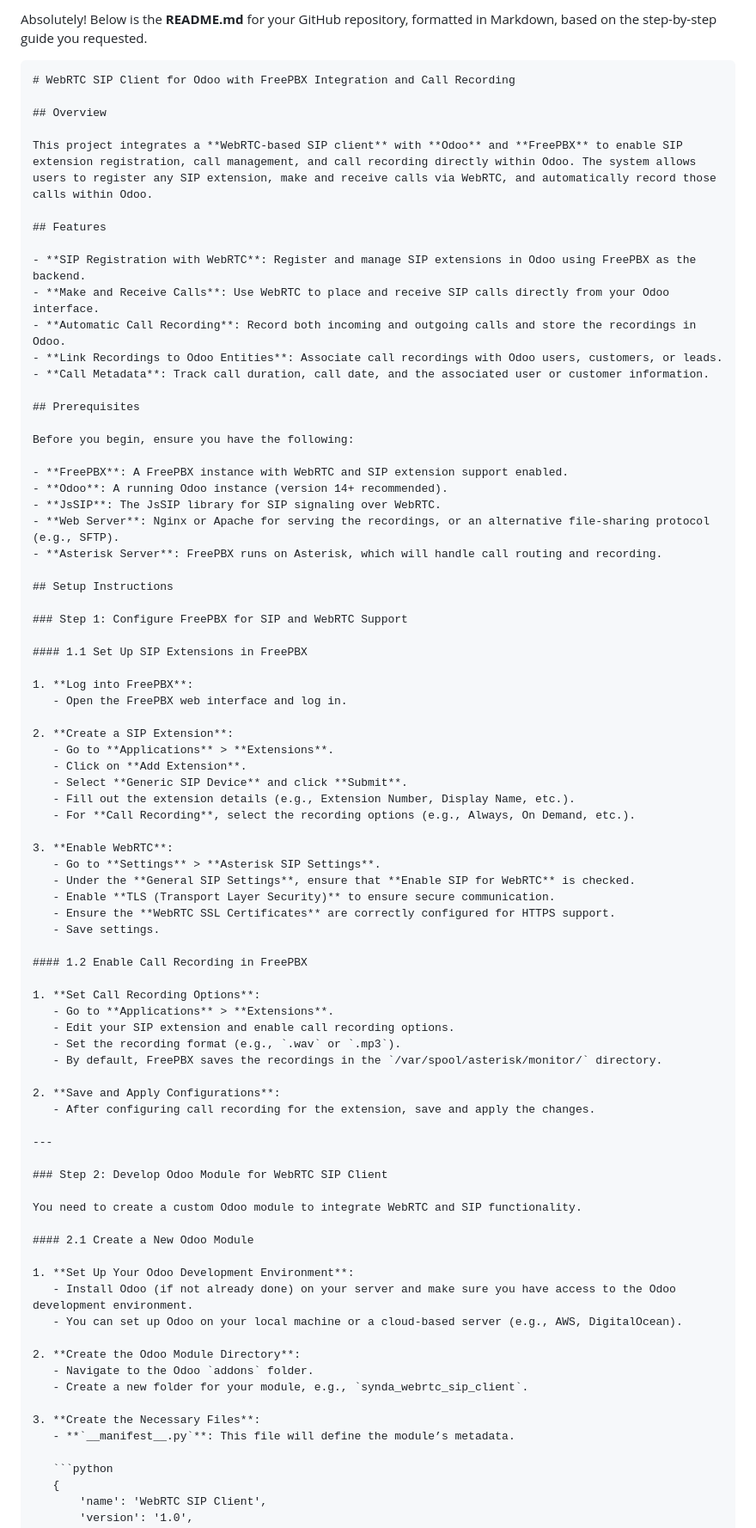
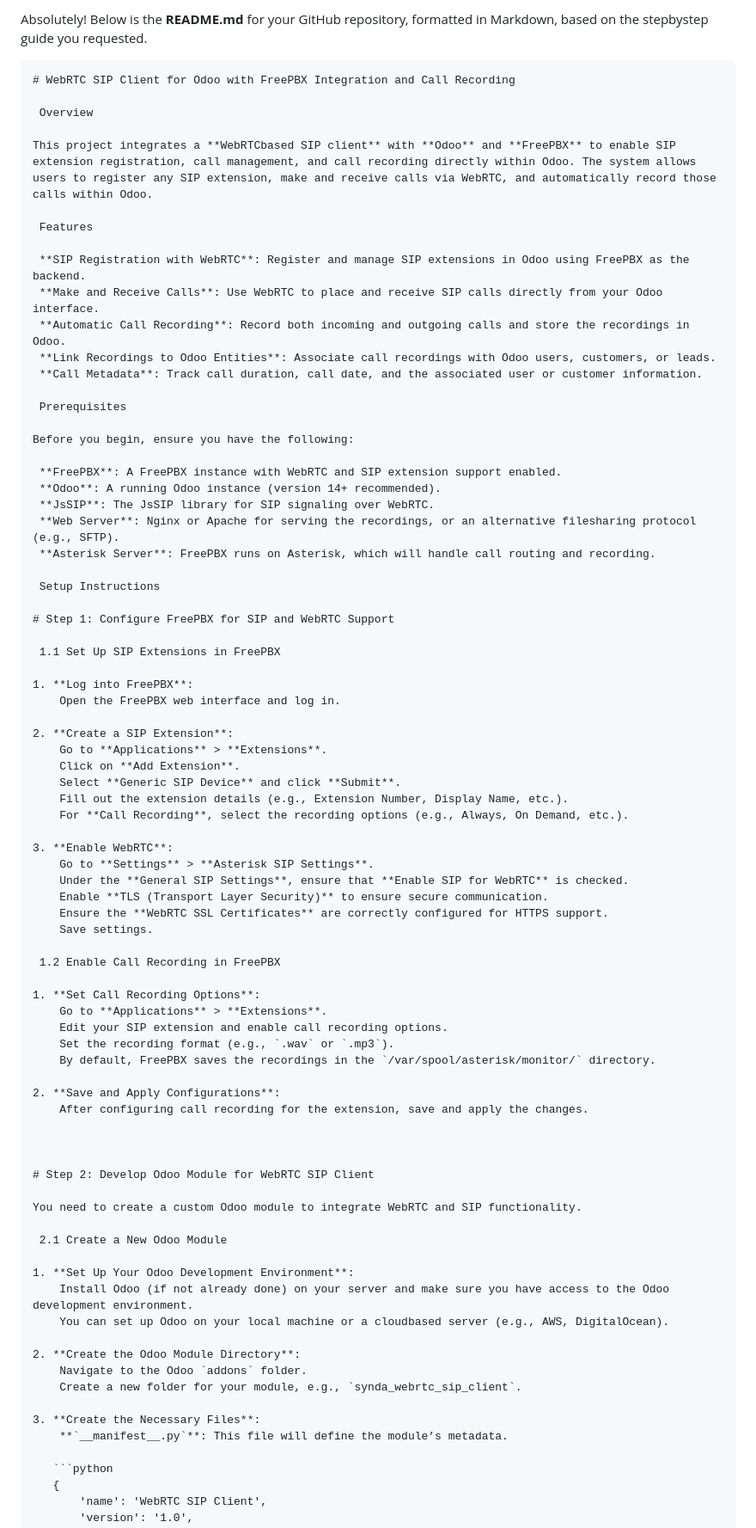
Before and after one commit to syndatech-dev/webrtcproject, a Markdown page: README.md, the part around one of its changes. Shown at 86% size. Rendered like a GitHub page.

````diff
--- a/README.md
+++ b/README.md
@@ -1,82 +1,82 @@
-Absolutely! Below is the **README.md** for your GitHub repository, formatted in Markdown, based on the step-by-step guide you requested.
+Absolutely! Below is the **README.md** for your GitHub repository, formatted in Markdown, based on the stepbystep guide you requested.
 
 ```markdown
 # WebRTC SIP Client for Odoo with FreePBX Integration and Call Recording
 
-## Overview
+ Overview
 
-This project integrates a **WebRTC-based SIP client** with **Odoo** and **FreePBX** to enable SIP extension registration, call management, and call recording directly within Odoo. The system allows users to register any SIP extension, make and receive calls via WebRTC, and automatically record those calls within Odoo.
+This project integrates a **WebRTCbased SIP client** with **Odoo** and **FreePBX** to enable SIP extension registration, call management, and call recording directly within Odoo. The system allows users to register any SIP extension, make and receive calls via WebRTC, and automatically record those calls within Odoo.
 
-## Features
+ Features
 
-- **SIP Registration with WebRTC**: Register and manage SIP extensions in Odoo using FreePBX as the backend.
-- **Make and Receive Calls**: Use WebRTC to place and receive SIP calls directly from your Odoo interface.
-- **Automatic Call Recording**: Record both incoming and outgoing calls and store the recordings in Odoo.
-- **Link Recordings to Odoo Entities**: Associate call recordings with Odoo users, customers, or leads.
-- **Call Metadata**: Track call duration, call date, and the associated user or customer information.
+ **SIP Registration with WebRTC**: Register and manage SIP extensions in Odoo using FreePBX as the backend.
+ **Make and Receive Calls**: Use WebRTC to place and receive SIP calls directly from your Odoo interface.
+ **Automatic Call Recording**: Record both incoming and outgoing calls and store the recordings in Odoo.
+ **Link Recordings to Odoo Entities**: Associate call recordings with Odoo users, customers, or leads.
+ **Call Metadata**: Track call duration, call date, and the associated user or customer information.
 
-## Prerequisites
+ Prerequisites
 
 Before you begin, ensure you have the following:
 
-- **FreePBX**: A FreePBX instance with WebRTC and SIP extension support enabled.
-- **Odoo**: A running Odoo instance (version 14+ recommended).
-- **JsSIP**: The JsSIP library for SIP signaling over WebRTC.
-- **Web Server**: Nginx or Apache for serving the recordings, or an alternative file-sharing protocol (e.g., SFTP).
-- **Asterisk Server**: FreePBX runs on Asterisk, which will handle call routing and recording.
+ **FreePBX**: A FreePBX instance with WebRTC and SIP extension support enabled.
+ **Odoo**: A running Odoo instance (version 14+ recommended).
+ **JsSIP**: The JsSIP library for SIP signaling over WebRTC.
+ **Web Server**: Nginx or Apache for serving the recordings, or an alternative filesharing protocol (e.g., SFTP).
+ **Asterisk Server**: FreePBX runs on Asterisk, which will handle call routing and recording.
 
-## Setup Instructions
+ Setup Instructions
 
-### Step 1: Configure FreePBX for SIP and WebRTC Support
+# Step 1: Configure FreePBX for SIP and WebRTC Support
 
-#### 1.1 Set Up SIP Extensions in FreePBX
+ 1.1 Set Up SIP Extensions in FreePBX
 
 1. **Log into FreePBX**:
-   - Open the FreePBX web interface and log in.
+    Open the FreePBX web interface and log in.
 
 2. **Create a SIP Extension**:
-   - Go to **Applications** > **Extensions**.
-   - Click on **Add Extension**.
-   - Select **Generic SIP Device** and click **Submit**.
-   - Fill out the extension details (e.g., Extension Number, Display Name, etc.).
-   - For **Call Recording**, select the recording options (e.g., Always, On Demand, etc.).
+    Go to **Applications** > **Extensions**.
+    Click on **Add Extension**.
+    Select **Generic SIP Device** and click **Submit**.
+    Fill out the extension details (e.g., Extension Number, Display Name, etc.).
+    For **Call Recording**, select the recording options (e.g., Always, On Demand, etc.).
 
 3. **Enable WebRTC**:
-   - Go to **Settings** > **Asterisk SIP Settings**.
-   - Under the **General SIP Settings**, ensure that **Enable SIP for WebRTC** is checked.
-   - Enable **TLS (Transport Layer Security)** to ensure secure communication.
-   - Ensure the **WebRTC SSL Certificates** are correctly configured for HTTPS support.
-   - Save settings.
+    Go to **Settings** > **Asterisk SIP Settings**.
+    Under the **General SIP Settings**, ensure that **Enable SIP for WebRTC** is checked.
+    Enable **TLS (Transport Layer Security)** to ensure secure communication.
+    Ensure the **WebRTC SSL Certificates** are correctly configured for HTTPS support.
+    Save settings.
 
-#### 1.2 Enable Call Recording in FreePBX
+ 1.2 Enable Call Recording in FreePBX
 
 1. **Set Call Recording Options**:
-   - Go to **Applications** > **Extensions**.
-   - Edit your SIP extension and enable call recording options.
-   - Set the recording format (e.g., `.wav` or `.mp3`).
-   - By default, FreePBX saves the recordings in the `/var/spool/asterisk/monitor/` directory.
+    Go to **Applications** > **Extensions**.
+    Edit your SIP extension and enable call recording options.
+    Set the recording format (e.g., `.wav` or `.mp3`).
+    By default, FreePBX saves the recordings in the `/var/spool/asterisk/monitor/` directory.
 
 2. **Save and Apply Configurations**:
-   - After configuring call recording for the extension, save and apply the changes.
+    After configuring call recording for the extension, save and apply the changes.
 
----
 
-### Step 2: Develop Odoo Module for WebRTC SIP Client
+
+# Step 2: Develop Odoo Module for WebRTC SIP Client
 
 You need to create a custom Odoo module to integrate WebRTC and SIP functionality.
 
-#### 2.1 Create a New Odoo Module
+ 2.1 Create a New Odoo Module
 
 1. **Set Up Your Odoo Development Environment**:
-   - Install Odoo (if not already done) on your server and make sure you have access to the Odoo development environment.
-   - You can set up Odoo on your local machine or a cloud-based server (e.g., AWS, DigitalOcean).
+    Install Odoo (if not already done) on your server and make sure you have access to the Odoo development environment.
+    You can set up Odoo on your local machine or a cloudbased server (e.g., AWS, DigitalOcean).
 
 2. **Create the Odoo Module Directory**:
-   - Navigate to the Odoo `addons` folder.
-   - Create a new folder for your module, e.g., `synda_webrtc_sip_client`.
+    Navigate to the Odoo `addons` folder.
+    Create a new folder for your module, e.g., `synda_webrtc_sip_client`.
 
 3. **Create the Necessary Files**:
-   - **`__manifest__.py`**: This file will define the module’s metadata.
+    **`__manifest__.py`**: This file will define the module’s metadata.
 
    ```python
    {
````
Also changed, not shown: other parts of README.md (+36 -36 lines).
